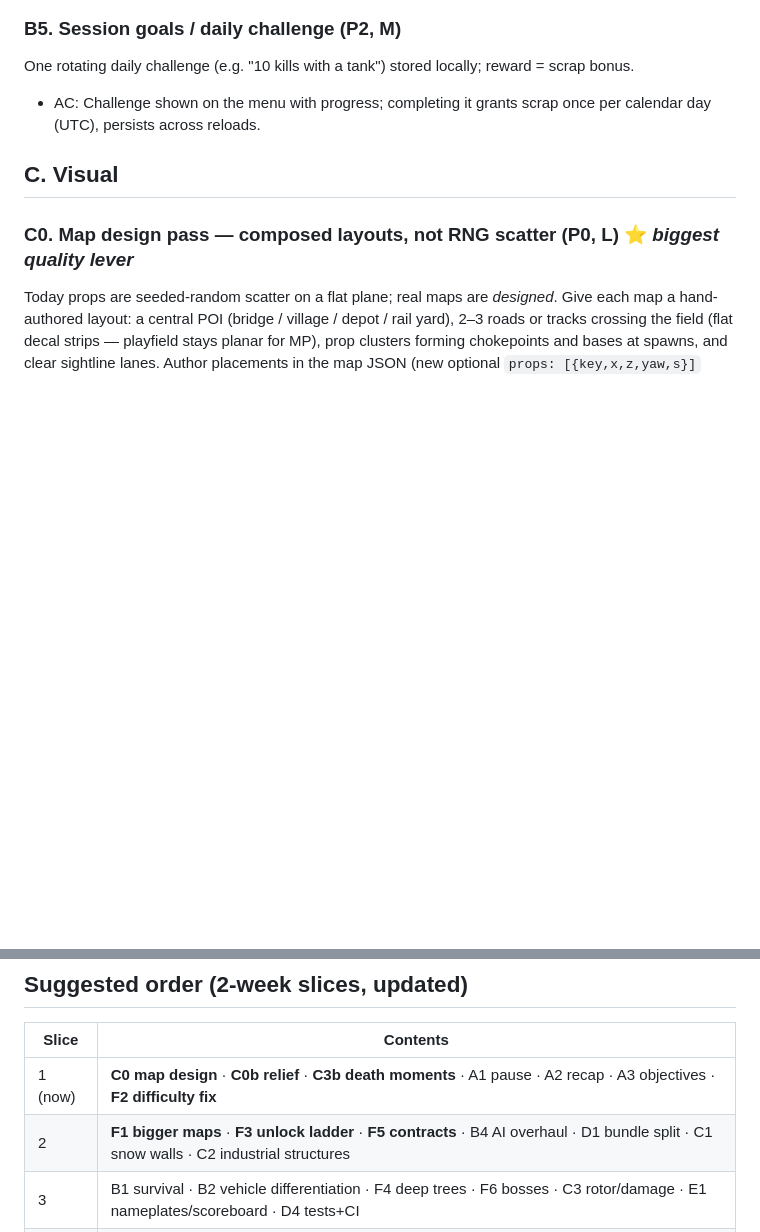
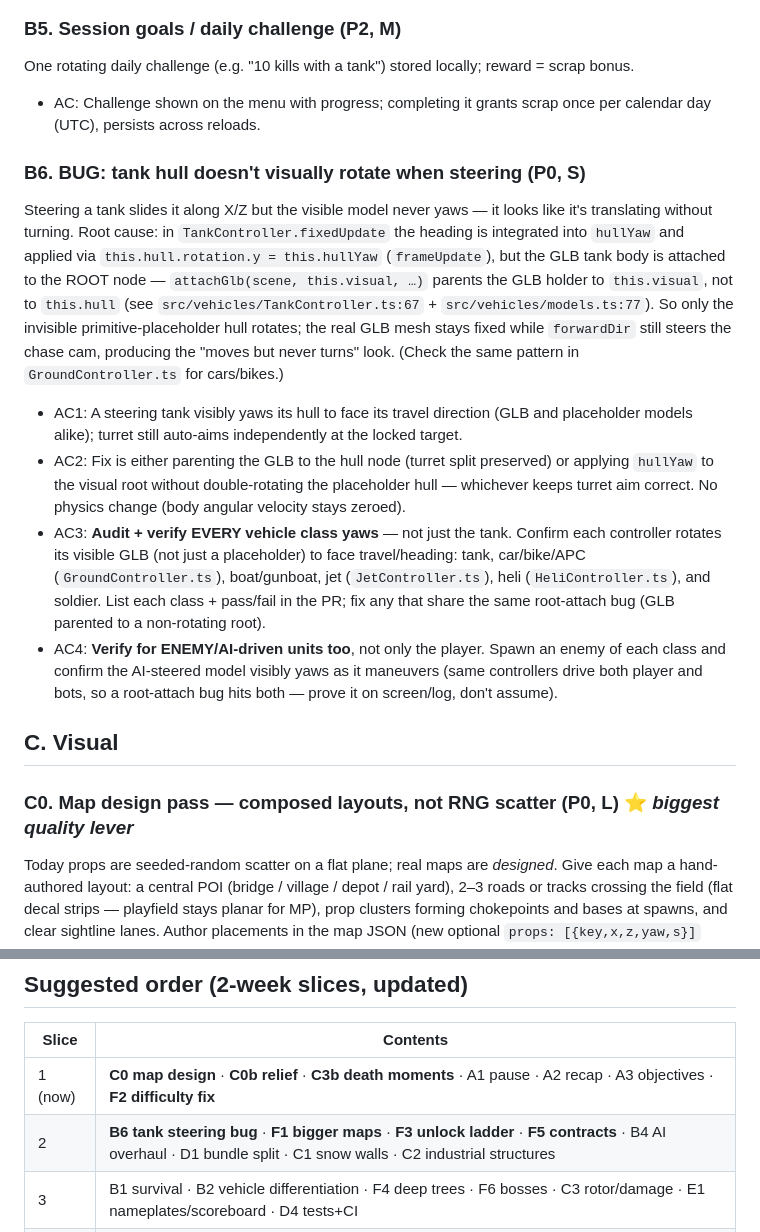
Before and after one commit to mykolaantoniv/apex-warfare, a Markdown page: BACKLOG.md, 2 parts joined by grey strips. GitHub-like rendering; blank space fills up the shorter version.

Commit message:
Backlog: add B6 tank-steering bug (GLB parented to non-rotating root) + audit ACs
Co-Authored-By: Claude Opus 4.8 <noreply@anthropic.com>

```diff
--- a/BACKLOG.md
+++ b/BACKLOG.md
@@ -109,6 +109,29 @@ panic-evade when hit 3× in 2 s, and per-difficulty `aimError`.
 One rotating daily challenge (e.g. "10 kills with a tank") stored locally; reward = scrap bonus.
 - AC: Challenge shown on the menu with progress; completing it grants scrap once per calendar day
   (UTC), persists across reloads.
+
+### B6. BUG: tank hull doesn't visually rotate when steering (P0, S)
+Steering a tank slides it along X/Z but the visible model never yaws — it looks like it's
+translating without turning. Root cause: in `TankController.fixedUpdate` the heading is integrated
+into `hullYaw` and applied via `this.hull.rotation.y = this.hullYaw` (`frameUpdate`), but the GLB
+tank body is attached to the ROOT node — `attachGlb(scene, this.visual, …)` parents the GLB holder
+to `this.visual`, not to `this.hull` (see `src/vehicles/TankController.ts:67` + `src/vehicles/models.ts:77`).
+So only the invisible primitive-placeholder hull rotates; the real GLB mesh stays fixed while
+`forwardDir` still steers the chase cam, producing the "moves but never turns" look. (Check the
+same pattern in `GroundController.ts` for cars/bikes.)
+- AC1: A steering tank visibly yaws its hull to face its travel direction (GLB and placeholder
+  models alike); turret still auto-aims independently at the locked target.
+- AC2: Fix is either parenting the GLB to the hull node (turret split preserved) or applying
+  `hullYaw` to the visual root without double-rotating the placeholder hull — whichever keeps
+  turret aim correct. No physics change (body angular velocity stays zeroed).
+- AC3: **Audit + verify EVERY vehicle class yaws** — not just the tank. Confirm each controller
+  rotates its visible GLB (not just a placeholder) to face travel/heading: tank, car/bike/APC
+  (`GroundController.ts`), boat/gunboat, jet (`JetController.ts`), heli (`HeliController.ts`),
+  and soldier. List each class + pass/fail in the PR; fix any that share the same root-attach
+  bug (GLB parented to a non-rotating root).
+- AC4: **Verify for ENEMY/AI-driven units too**, not only the player. Spawn an enemy of each
+  class and confirm the AI-steered model visibly yaws as it maneuvers (same controllers drive
+  both player and bots, so a root-attach bug hits both — prove it on screen/log, don't assume).
 
 ## C. Visual
 
@@ -347,6 +370,6 @@ match XP (name shows rank chevrons in lobby/scoreboard).
 | Slice | Contents |
 |-------|----------|
 | 1 (now) | **C0 map design** · **C0b relief** · **C3b death moments** · A1 pause · A2 recap · A3 objectives · **F2 difficulty fix** |
-| 2 | **F1 bigger maps** · **F3 unlock ladder** · **F5 contracts** · B4 AI overhaul · D1 bundle split · C1 snow walls · C2 industrial structures |
+| 2 | **B6 tank steering bug** · **F1 bigger maps** · **F3 unlock ladder** · **F5 contracts** · B4 AI overhaul · D1 bundle split · C1 snow walls · C2 industrial structures |
 | 3 | B1 survival · B2 vehicle differentiation · F4 deep trees · F6 bosses · C3 rotor/damage · E1 nameplates/scoreboard · D4 tests+CI |
 | 4 | B3 specials · A4/A5 settings+mobile · C4–C6 polish · D2 KTX2 · D3 GHCR · E2/E3 · F7/F8 · B5/D5/D6 · E4 (if needed) |
```
